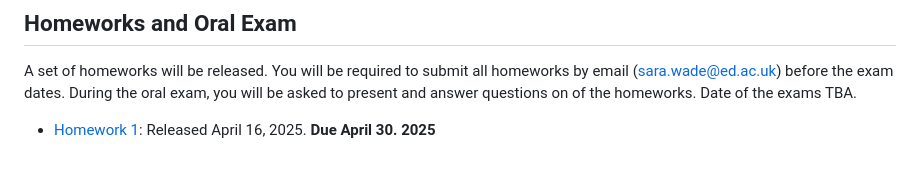
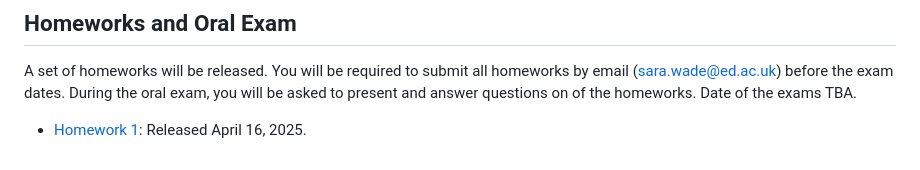
Before and after one commit to sarawade/BS_Trento_Spring2025, a Markdown page: README.md, the part around the change. Rendered like a GitHub page.

```diff
--- a/README.md
+++ b/README.md
@@ -83,4 +83,4 @@ References:
 
 A set of homeworks will be released. You will be required to submit all homeworks by email (sara.wade@ed.ac.uk) before the exam dates. During the oral exam, you will be asked to present and answer questions on of the homeworks. Date of the exams TBA.
 
-- [Homework 1](https://htmlpreview.github.io/?https://github.com/sarawade/BS_Trento_Spring2025/blob/main/homeworks/hw1.html): Released April 16, 2025. **Due April 30. 2025**
+- [Homework 1](https://htmlpreview.github.io/?https://github.com/sarawade/BS_Trento_Spring2025/blob/main/homeworks/hw1.html): Released April 16, 2025.
```
